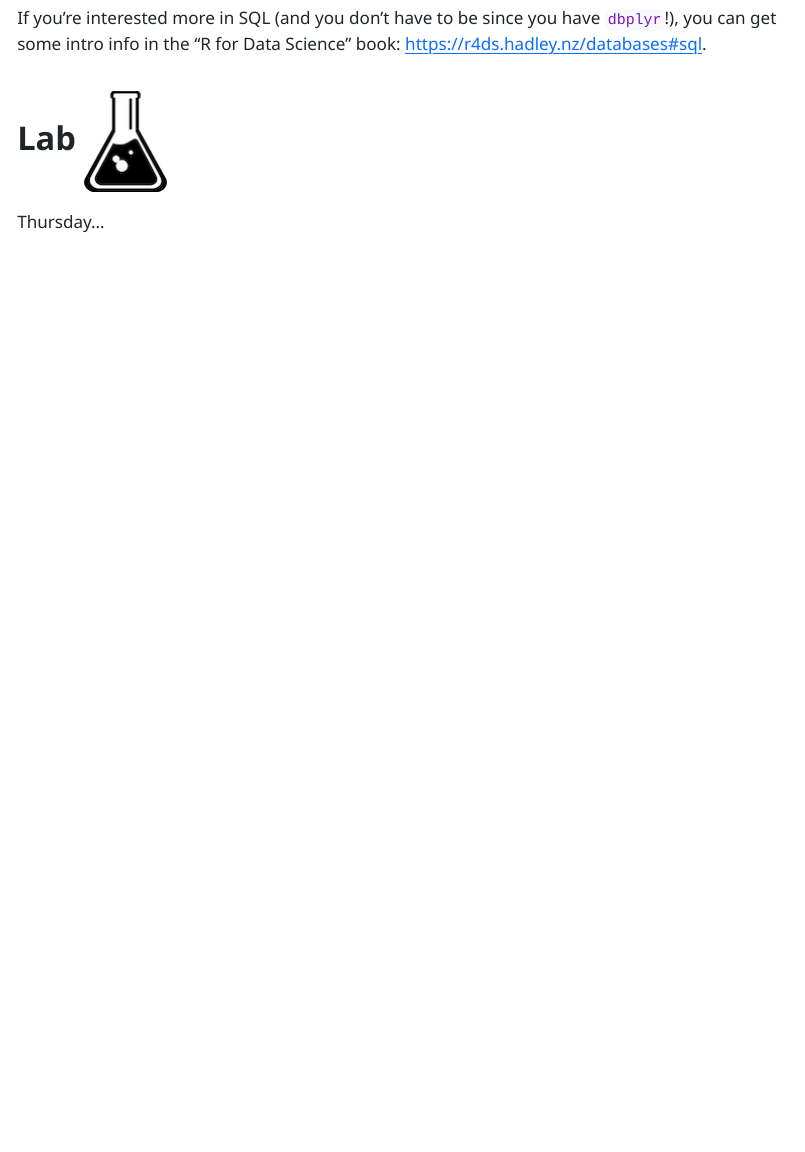
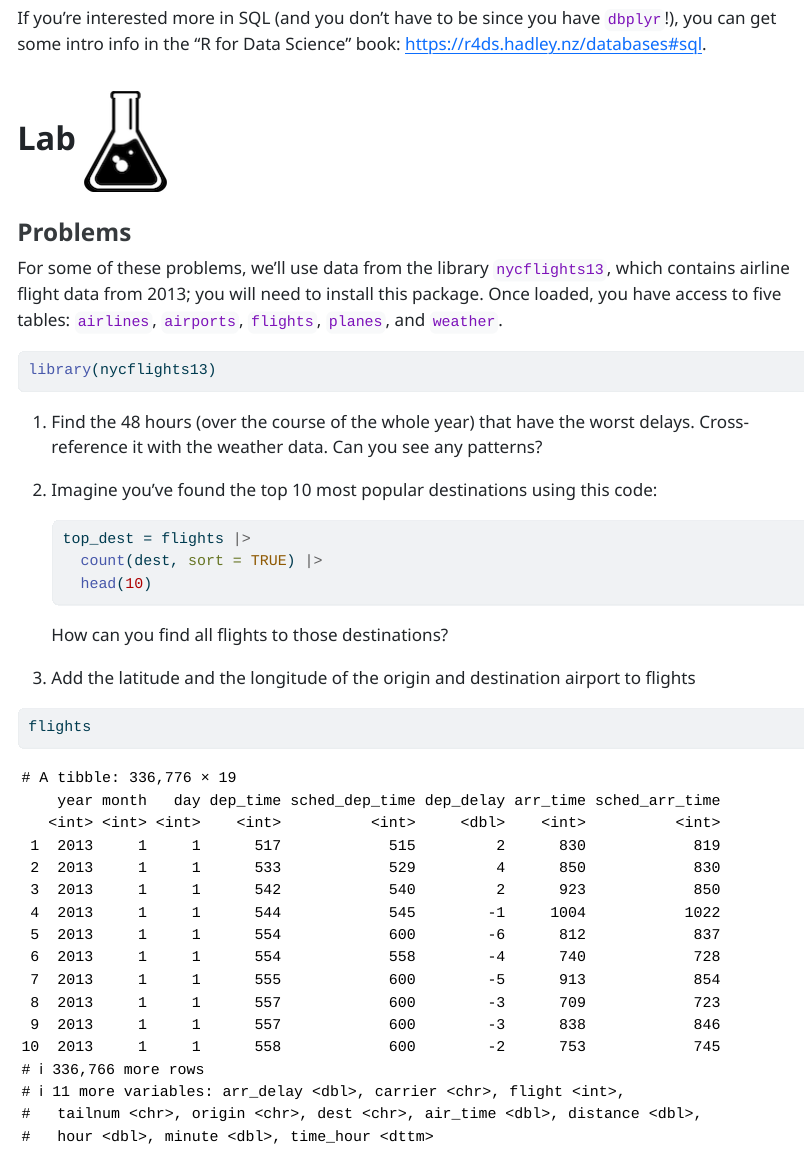
Before and after one commit to vancleve/BIO580-DWVR, a Quarto document (week06.qmd): the page in a window 1100 px wide, from 17810 px down. The pictures show the output file week06.html that the author committed with the source, opened offline; long lines of code are wrapped.

Commit message:
week 6 update

````diff
--- a/week06.qmd
+++ b/week06.qmd
@@ -279,4 +279,25 @@ If you're interested more in SQL (and you don't have to be since you have `dbply
 
 # Lab ![](assets/beaker.png)
 
-Thursday...
+
+### Problems
+
+For some of these problems, we'll use data from the library `nycflights13`, which contains airline flight data from 2013; you will need to install this package. Once loaded,
+you have access to five tables: `airlines`, `airports`, `flights`, `planes`, and `weather`.
+```{r}
+library(nycflights13)
+```
+
+1.  Find the 48 hours (over the course of the whole year) that have the worst delays. Cross-reference it with the weather data. Can you see any patterns?
+
+2.  Imagine you’ve found the top 10 most popular destinations using this code:
+    ```{r}
+    top_dest = flights |>
+      count(dest, sort = TRUE) |>
+      head(10)
+    ```
+    How can you find all flights to those destinations?
+
+3.  Add the latitude and the longitude of the origin and destination airport to flights
+```{r}
+flights
````
Also changed, not shown: week06.html, week06.qmd (6 more changed lines).
